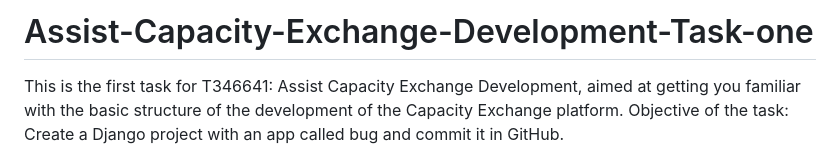
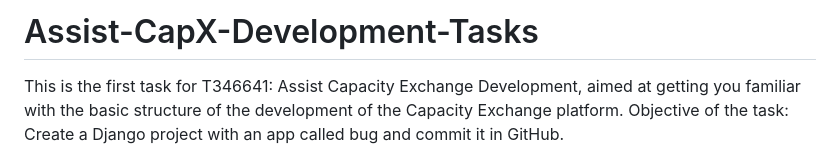
Before and after one commit to FeverCode/Assist-CapX-Development-Tasks, a Markdown page: README.md, the part around the change. Drawn GitHub-style.

Commit message:
Update readme heading

```diff
--- a/README.md
+++ b/README.md
@@ -1,4 +1,4 @@
-# Assist-Capacity-Exchange-Development-Task-one
+# Assist-CapX-Development-Tasks
 
 This is the first task for T346641: Assist Capacity Exchange Development, aimed at getting you familiar with the basic structure of the development of the Capacity Exchange platform.  Objective of the task: Create a Django project with an app called bug and commit it in GitHub.
 
```
